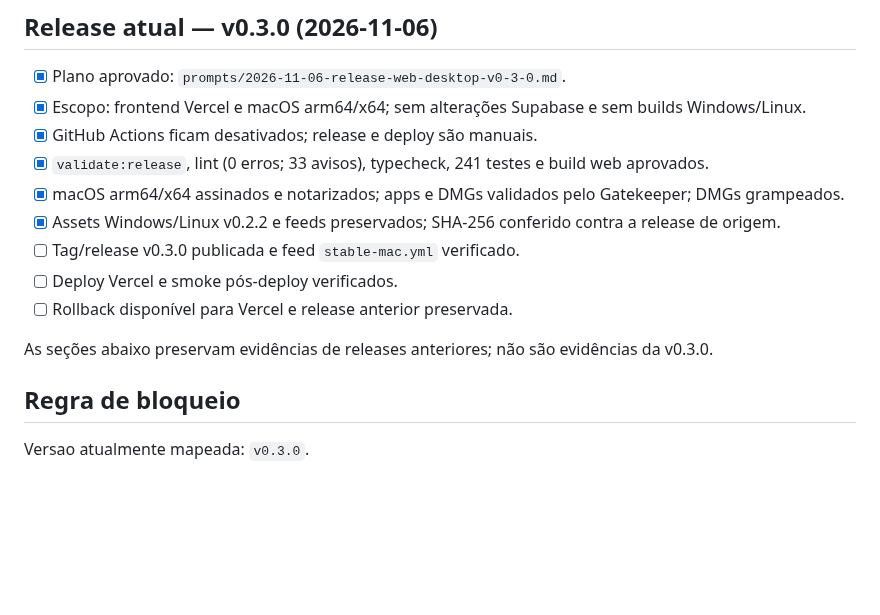
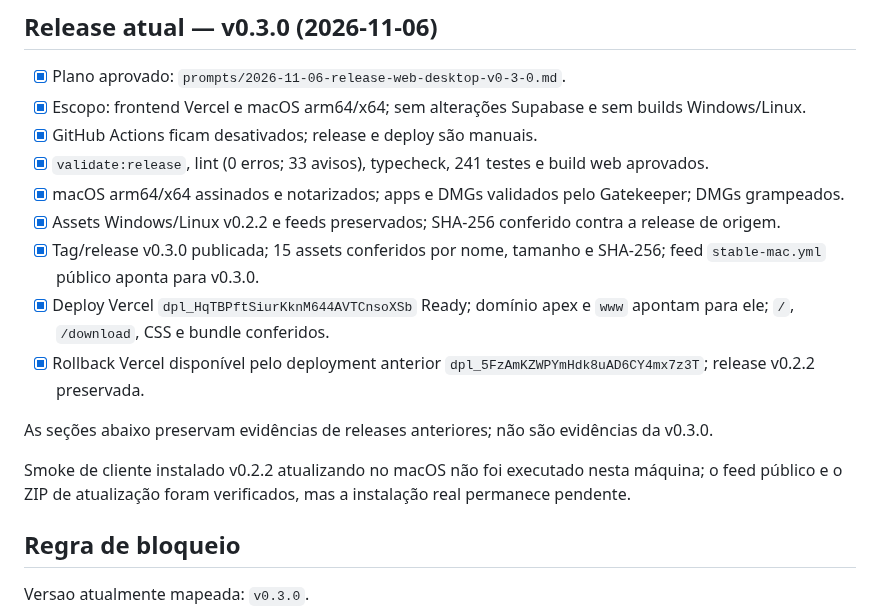
Before and after one commit to bonacciniWd/mercurio-capital, a Markdown page: docs/operacao/release-checklist.md, the part around the change. Drawn GitHub-style; blank space fills up the shorter version.

```diff
--- a/docs/operacao/release-checklist.md
+++ b/docs/operacao/release-checklist.md
@@ -10,11 +10,13 @@
 - [x] `validate:release`, lint (0 erros; 33 avisos), typecheck, 241 testes e build web aprovados.
 - [x] macOS arm64/x64 assinados e notarizados; apps e DMGs validados pelo Gatekeeper; DMGs grampeados.
 - [x] Assets Windows/Linux v0.2.2 e feeds preservados; SHA-256 conferido contra a release de origem.
-- [ ] Tag/release v0.3.0 publicada e feed `stable-mac.yml` verificado.
-- [ ] Deploy Vercel e smoke pós-deploy verificados.
-- [ ] Rollback disponível para Vercel e release anterior preservada.
+- [x] Tag/release v0.3.0 publicada; 15 assets conferidos por nome, tamanho e SHA-256; feed `stable-mac.yml` público aponta para v0.3.0.
+- [x] Deploy Vercel `dpl_HqTBPftSiurKknM644AVTCnsoXSb` Ready; domínio apex e `www` apontam para ele; `/`, `/download`, CSS e bundle conferidos.
+- [x] Rollback Vercel disponível pelo deployment anterior `dpl_5FzAmKZWPYmHdk8uAD6CY4mx7z3T`; release v0.2.2 preservada.
 
 As seções abaixo preservam evidências de releases anteriores; não são evidências da v0.3.0.
+
+Smoke de cliente instalado v0.2.2 atualizando no macOS não foi executado nesta máquina; o feed público e o ZIP de atualização foram verificados, mas a instalação real permanece pendente.
 
 ## Regra de bloqueio
 
```
Also changed, not shown: prompts/2026-11-06-release-web-desktop-v0-3-0.md (+6 -3 lines).
